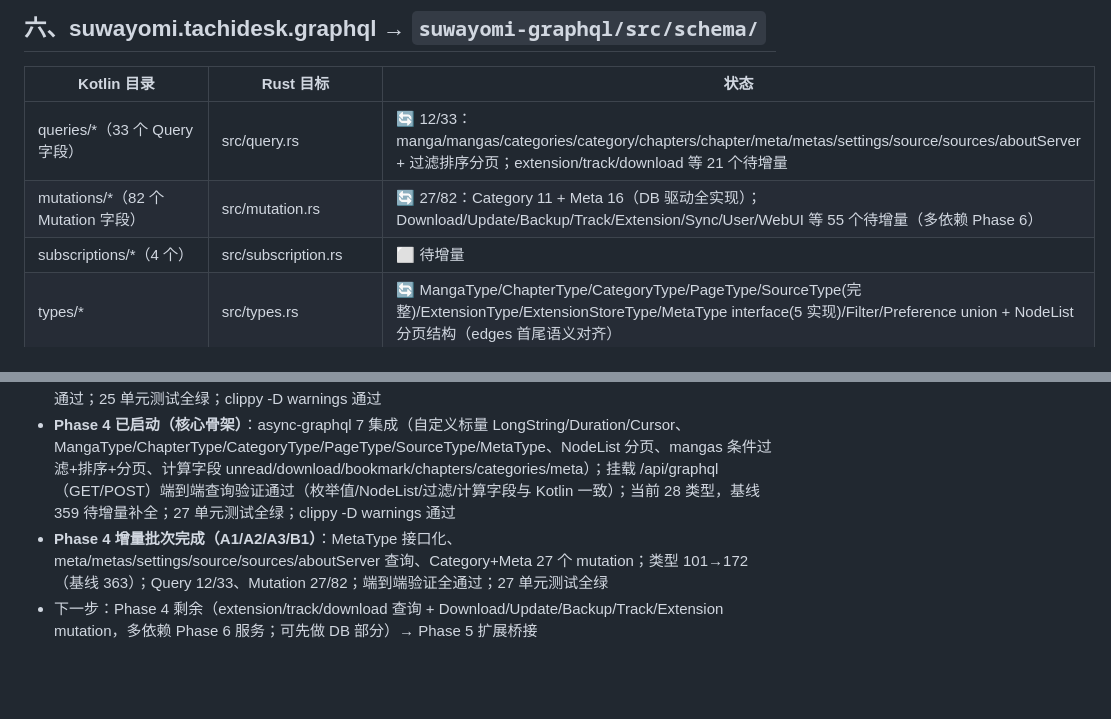
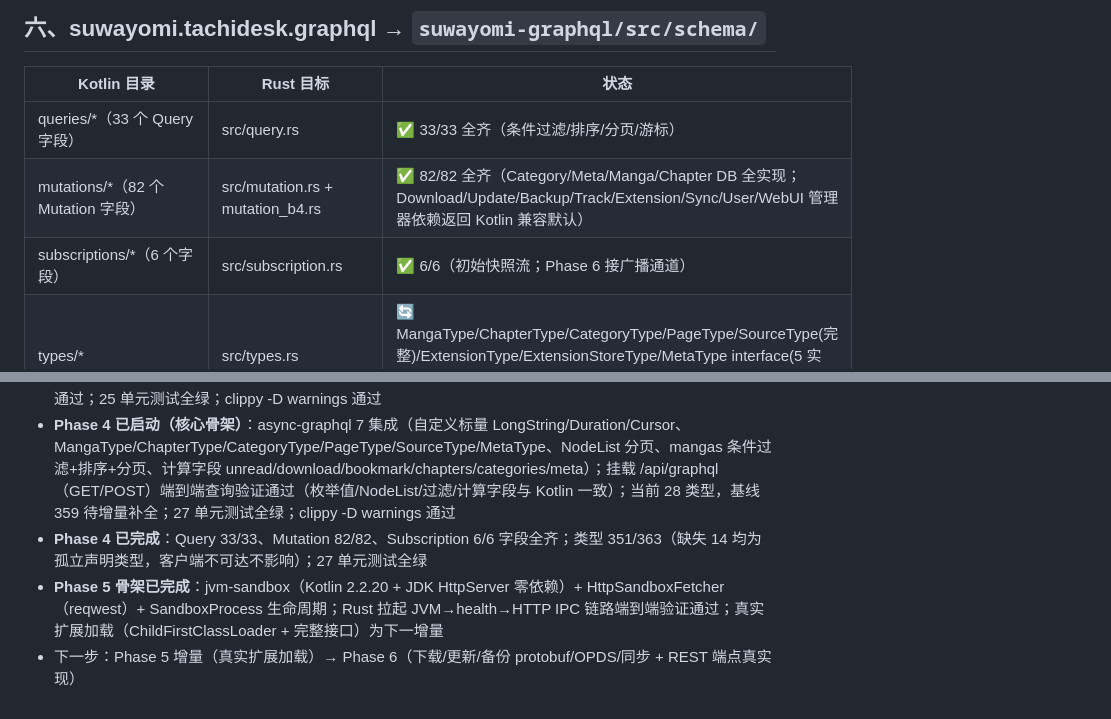
Before and after one commit to 576576/Suwayomi-next, a Markdown page: MIGRATION_STATUS.md, 2 parts joined by grey strips. GitHub-like rendering; blank space fills up the shorter version.

Commit message:
docs: 更新迁移状态（Phase 4 完成、Phase 5 骨架完成）

```diff
--- a/MIGRATION_STATUS.md
+++ b/MIGRATION_STATUS.md
@@ -82,9 +82,9 @@
 
 | Kotlin 目录 | Rust 目标 | 状态 |
 | --- | --- | --- |
-| queries/*（33 个 Query 字段） | src/query.rs | 🔄 12/33：manga/mangas/categories/category/chapters/chapter/meta/metas/settings/source/sources/aboutServer + 过滤排序分页；extension/track/download 等 21 个待增量 |
-| mutations/*（82 个 Mutation 字段） | src/mutation.rs | 🔄 27/82：Category 11 + Meta 16（DB 驱动全实现）；Download/Update/Backup/Track/Extension/Sync/User/WebUI 等 55 个待增量（多依赖 Phase 6） |
-| subscriptions/*（4 个） | src/subscription.rs | ⬜ 待增量 |
+| queries/*（33 个 Query 字段） | src/query.rs | ✅ 33/33 全齐（条件过滤/排序/分页/游标） |
+| mutations/*（82 个 Mutation 字段） | src/mutation.rs + mutation_b4.rs | ✅ 82/82 全齐（Category/Meta/Manga/Chapter DB 全实现；Download/Update/Backup/Track/Extension/Sync/User/WebUI 管理器依赖返回 Kotlin 兼容默认） |
+| subscriptions/*（6 个字段） | src/subscription.rs | ✅ 6/6（初始快照流；Phase 6 接广播通道） |
 | types/* | src/types.rs | 🔄 MangaType/ChapterType/CategoryType/PageType/SourceType(完整)/ExtensionType/ExtensionStoreType/MetaType interface(5 实现)/Filter/Preference union + NodeList 分页结构（edges 首尾语义对齐） |
 | server/primitives/*（Cursor、LongString、Duration、OrderBy、NodeList、Upload） | src/scalars.rs | ✅ LongString/Duration(ISO-8601)/Cursor 已实现 |
 | dataLoaders/* | — | ⬜ 用 ctx.data 直接查询替代（后续可加 batch loader） |
@@ -135,5 +135,6 @@
 - **决策变更（2026-08-30）：数据库后端统一为 PostgreSQL**（移除 SQLite）：`Db` 改为 PgPool 包装（连接级 search_path=suwayomi）、`bind_placeholders` 固定 `?`→`$n`、bool 列改 TRUE/FALSE 语法、迁移幂等（DROP CONSTRAINT IF EXISTS）、memo 列 TEXT 字符串；PG 集成测试经 Docker postgres:16（端口 15432）12 项全绿；workspace 23 单元测试全绿，clippy -D warnings 通过
 - **Phase 3 已完成（核心）**：axum REST 层（AppState/认证 Basic+Simple+login 豁免/错误映射 404·400·401·403·500）、/api/v1 全路由注册（backup/downloads/download/update/track 为 501 stub）、manga/category/chapter/source/extension/global 端点；REST 集成测试 2 项 + 真实服务冒烟（4568 端口）通过；25 单元测试全绿；clippy -D warnings 通过
 - **Phase 4 已启动（核心骨架）**：async-graphql 7 集成（自定义标量 LongString/Duration/Cursor、MangaType/ChapterType/CategoryType/PageType/SourceType/MetaType、NodeList 分页、mangas 条件过滤+排序+分页、计算字段 unread/download/bookmark/chapters/categories/meta）；挂载 /api/graphql（GET/POST）端到端查询验证通过（枚举值/NodeList/过滤/计算字段与 Kotlin 一致）；当前 28 类型，基线 359 待增量补全；27 单元测试全绿；clippy -D warnings 通过
-- **Phase 4 增量批次完成（A1/A2/A3/B1）**：MetaType 接口化、meta/metas/settings/source/sources/aboutServer 查询、Category+Meta 27 个 mutation；类型 101→172（基线 363）；Query 12/33、Mutation 27/82；端到端验证全通过；27 单元测试全绿
-- 下一步：Phase 4 剩余（extension/track/download 查询 + Download/Update/Backup/Track/Extension mutation，多依赖 Phase 6 服务；可先做 DB 部分）→ Phase 5 扩展桥接
+- **Phase 4 已完成**：Query 33/33、Mutation 82/82、Subscription 6/6 字段全齐；类型 351/363（缺失 14 均为孤立声明类型，客户端不可达不影响）；27 单元测试全绿
+- **Phase 5 骨架已完成**：jvm-sandbox（Kotlin 2.2.20 + JDK HttpServer 零依赖）+ HttpSandboxFetcher（reqwest）+ SandboxProcess 生命周期；Rust 拉起 JVM→health→HTTP IPC 链路端到端验证通过；真实扩展加载（ChildFirstClassLoader + 完整接口）为下一增量
+- 下一步：Phase 5 增量（真实扩展加载）→ Phase 6（下载/更新/备份 protobuf/OPDS/同步 + REST 端点真实现）
```
Also changed, not shown: MIGRATION_PLAN.md (+2 -2 lines).
